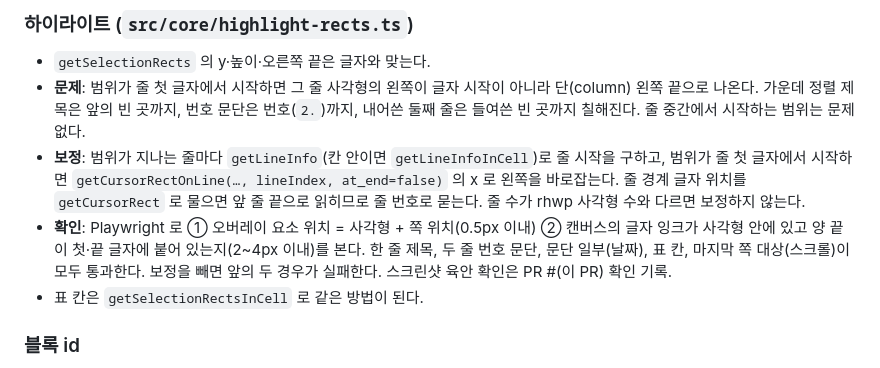
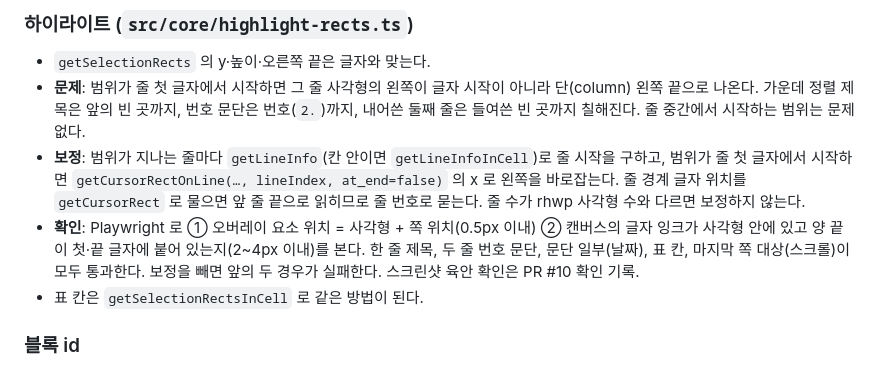
Before and after one commit to crowwan/docbridge, a Markdown page: docs/decisions/001-stack-and-rhwp.md, the part around the change. Rendered like a GitHub page.

Commit message:
docs: ADR 001 에 확인 기록 PR 번호 (#4)
Co-Authored-By: Claude Opus 5.5 (1M context) <noreply@anthropic.com>
Claude-Session: https://claude.ai/code/session_01E9LMHJtAwx8kzvckyjEjYX

```diff
--- a/docs/decisions/001-stack-and-rhwp.md
+++ b/docs/decisions/001-stack-and-rhwp.md
@@ -96,7 +96,7 @@ docbridge 는 Claude 채팅(MCP stdio) ↔ 로컬 서버 ↔ 브라우저 뷰어
 - `getSelectionRects` 의 y·높이·오른쪽 끝은 글자와 맞는다.
 - **문제**: 범위가 줄 첫 글자에서 시작하면 그 줄 사각형의 왼쪽이 글자 시작이 아니라 단(column) 왼쪽 끝으로 나온다. 가운데 정렬 제목은 앞의 빈 곳까지, 번호 문단은 번호(`2.`)까지, 내어쓴 둘째 줄은 들여쓴 빈 곳까지 칠해진다. 줄 중간에서 시작하는 범위는 문제없다.
 - **보정**: 범위가 지나는 줄마다 `getLineInfo`(칸 안이면 `getLineInfoInCell`)로 줄 시작을 구하고, 범위가 줄 첫 글자에서 시작하면 `getCursorRectOnLine(…, lineIndex, at_end=false)` 의 x 로 왼쪽을 바로잡는다. 줄 경계 글자 위치를 `getCursorRect` 로 물으면 앞 줄 끝으로 읽히므로 줄 번호로 묻는다. 줄 수가 rhwp 사각형 수와 다르면 보정하지 않는다.
-- **확인**: Playwright 로 ① 오버레이 요소 위치 = 사각형 + 쪽 위치(0.5px 이내) ② 캔버스의 글자 잉크가 사각형 안에 있고 양 끝이 첫·끝 글자에 붙어 있는지(2~4px 이내)를 본다. 한 줄 제목, 두 줄 번호 문단, 문단 일부(날짜), 표 칸, 마지막 쪽 대상(스크롤)이 모두 통과한다. 보정을 빼면 앞의 두 경우가 실패한다. 스크린샷 육안 확인은 PR #(이 PR) 확인 기록.
+- **확인**: Playwright 로 ① 오버레이 요소 위치 = 사각형 + 쪽 위치(0.5px 이내) ② 캔버스의 글자 잉크가 사각형 안에 있고 양 끝이 첫·끝 글자에 붙어 있는지(2~4px 이내)를 본다. 한 줄 제목, 두 줄 번호 문단, 문단 일부(날짜), 표 칸, 마지막 쪽 대상(스크롤)이 모두 통과한다. 보정을 빼면 앞의 두 경우가 실패한다. 스크린샷 육안 확인은 PR #10 확인 기록.
 - 표 칸은 `getSelectionRectsInCell` 로 같은 방법이 된다.
 
 ### 블록 id
```
